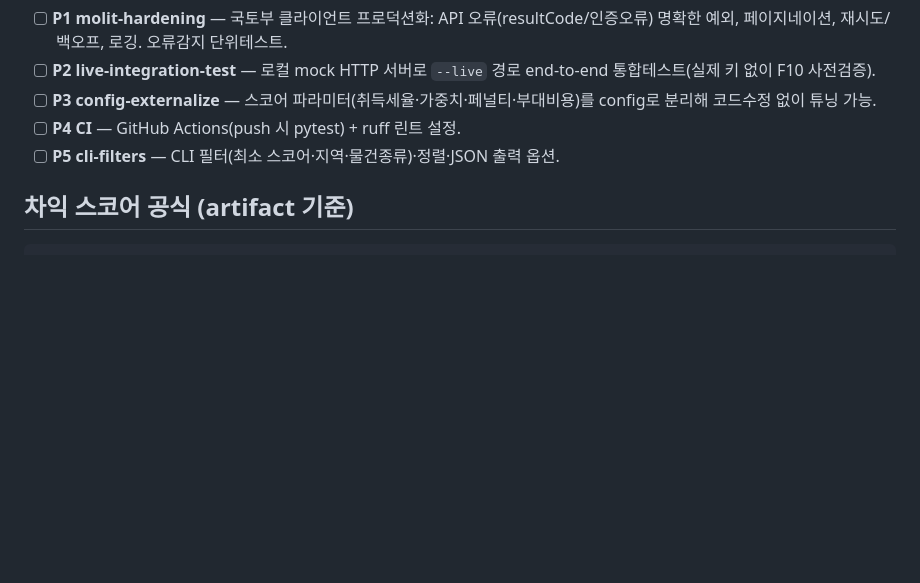
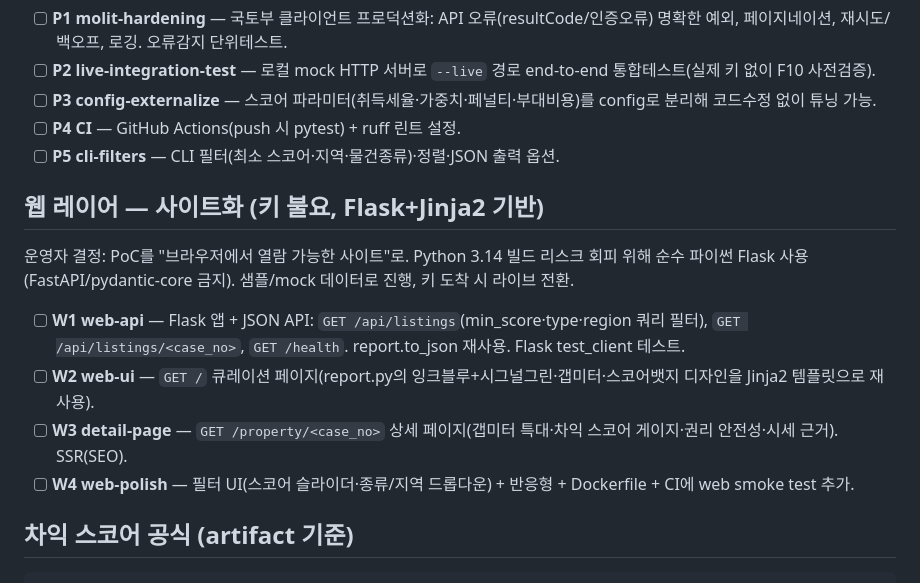
Before and after one commit to hyunwoojang1/realestate_auctions, a Markdown page: GOAL.md, the part around the change. Rendered like a GitHub page; blank space fills up the shorter version.

Commit message:
docs: 웹 레이어(W1~W4) 로드맵 추가 — 운영자 결정(사이트화, Flask)

````diff
--- a/GOAL.md
+++ b/GOAL.md
@@ -26,6 +26,14 @@
 - [ ] **P4 CI** — GitHub Actions(push 시 pytest) + ruff 린트 설정.
 - [ ] **P5 cli-filters** — CLI 필터(최소 스코어·지역·물건종류)·정렬·JSON 출력 옵션.
 
+## 웹 레이어 — 사이트화 (키 불요, Flask+Jinja2 기반)
+운영자 결정: PoC를 "브라우저에서 열람 가능한 사이트"로. Python 3.14 빌드 리스크 회피 위해 순수
+파이썬 Flask 사용(FastAPI/pydantic-core 금지). 샘플/mock 데이터로 진행, 키 도착 시 라이브 전환.
+- [ ] **W1 web-api** — Flask 앱 + JSON API: `GET /api/listings`(min_score·type·region 쿼리 필터), `GET /api/listings/<case_no>`, `GET /health`. report.to_json 재사용. Flask test_client 테스트.
+- [ ] **W2 web-ui** — `GET /` 큐레이션 페이지(report.py의 잉크블루+시그널그린·갭미터·스코어뱃지 디자인을 Jinja2 템플릿으로 재사용).
+- [ ] **W3 detail-page** — `GET /property/<case_no>` 상세 페이지(갭미터 특대·차익 스코어 게이지·권리 안전성·시세 근거). SSR(SEO).
+- [ ] **W4 web-polish** — 필터 UI(스코어 슬라이더·종류/지역 드롭다운) + 반응형 + Dockerfile + CI에 web smoke test 추가.
+
 ## 차익 스코어 공식 (artifact 기준)
 ```
 score = ( 가격갭×0.50 + 권리×0.30 + 환금성×0.20 ) × 신뢰계수(0.6~1.0)
````
Also changed, not shown: PROGRESS.md (+4 -2 lines).
